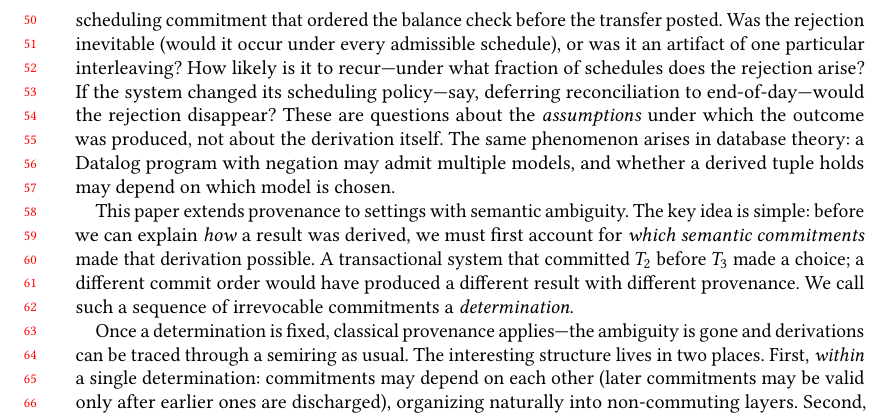
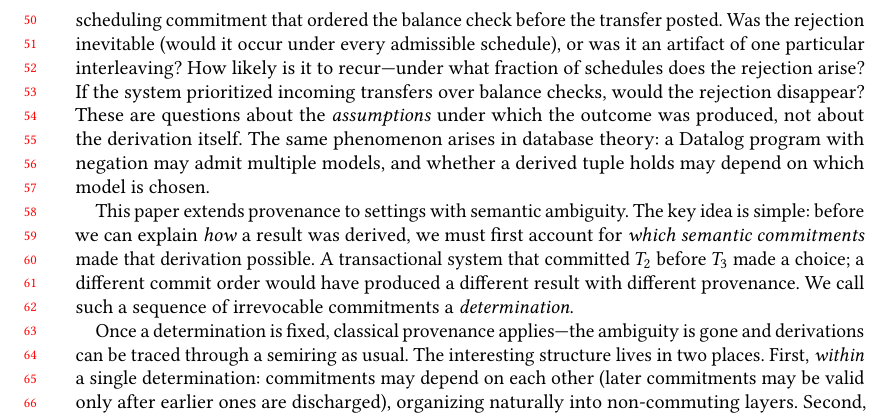
Before and after one commit to jhellerstein/provenance, a LaTeX paper (main.tex): part of page 2 of 30, cut so that both start at the same text. Compiled offline with pdfLaTeX.

Commit message:
Fix imprecision: replace spec-change example with true scheduling counterfactual

```diff
--- a/main.tex
+++ b/main.tex
@@ -135,8 +135,8 @@ Was the rejection inevitable (would it occur under every admissible
 schedule), or was it an artifact of one particular interleaving?
 How likely is it to recur---under what fraction of schedules does the
 rejection arise?
-If the system changed its scheduling policy---say, deferring
-reconciliation to end-of-day---would the rejection disappear?
+If the system prioritized incoming transfers over balance checks,
+would the rejection disappear?
 These are questions about the \emph{assumptions} under which the outcome
 was produced, not about the derivation itself.
 The same phenomenon arises in database theory: a Datalog program with
```
